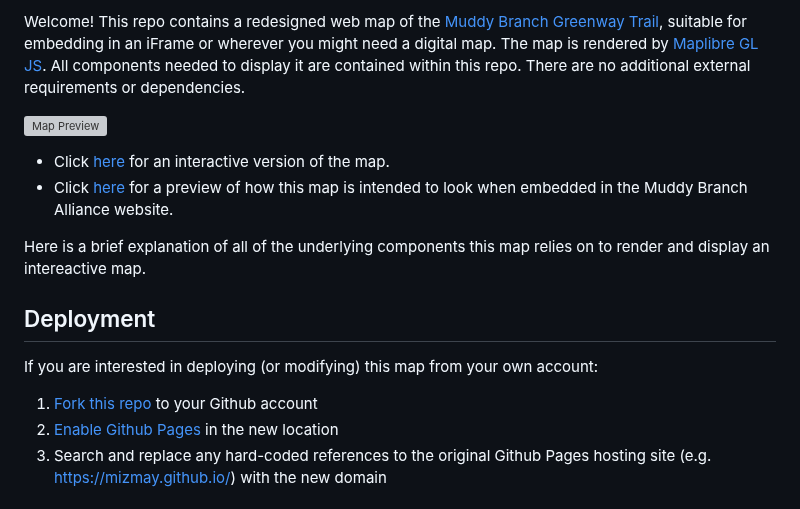
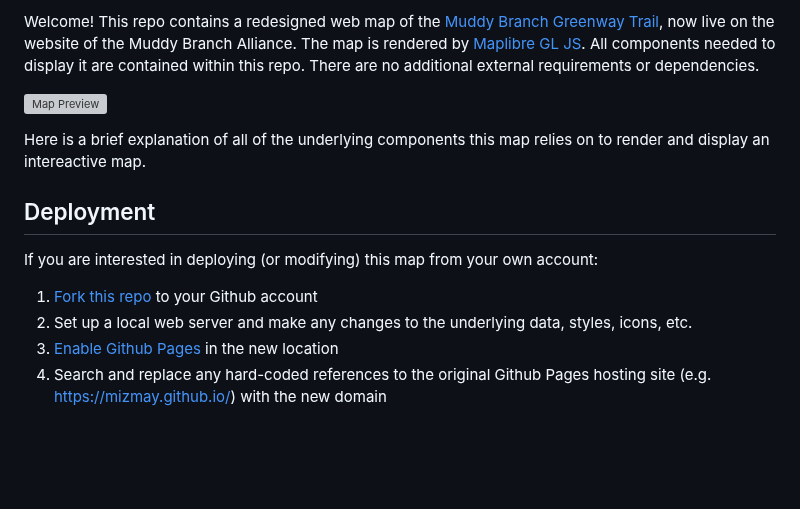
Before and after one commit to Muddy-Branch-Alliance/muddy_branch_maps, a Markdown page: README.md, the part around the change. Drawn GitHub-style; blank space fills up the shorter version; grey boxes are pictures that could not be loaded.

Commit message:
Update README.md to reflect map has been deployed

```diff
--- a/README.md
+++ b/README.md
@@ -1,10 +1,7 @@
 
-Welcome! This repo contains a redesigned web map of the [Muddy Branch Greenway Trail](https://muddybranch.org/maps/), suitable for embedding in an iFrame or wherever you might need a digital map. The map is rendered by [Maplibre GL JS](https://maplibre.org/maplibre-gl-js/docs/). All components needed to display it are contained within this repo. There are no additional external requirements or dependencies.
+Welcome! This repo contains a redesigned web map of the [Muddy Branch Greenway Trail](https://muddybranch.org/trail/), now live on the website of the Muddy Branch Alliance. The map is rendered by [Maplibre GL JS](https://maplibre.org/maplibre-gl-js/docs/). All components needed to display it are contained within this repo. There are no additional external requirements or dependencies.
 
 ![Map Preview](Muddy_Branch_Greenway_Trail_Map.png)
-
-- Click [here](https://mizmay.github.io/muddy_branch_maps/) for an interactive version of the map.
-- Click [here](https://mizmay.github.io/muddy_branch_maps/muddy_branch_trail.html) for a preview of how this map is intended to look when embedded in the Muddy Branch Alliance website.
 
 Here is a brief explanation of all of the underlying components this map relies on to render and display an intereactive map.
 
@@ -13,6 +10,7 @@ Here is a brief explanation of all of the underlying components this map relies
 If you are interested in deploying (or modifying) this map from your own account:
 
 1. [Fork this repo](https://docs.github.com/en/pull-requests/collaborating-with-pull-requests/working-with-forks/fork-a-repo#forking-a-repository) to your Github account
+2. Set up a local web server and make any changes to the underlying data, styles, icons, etc.
 3. [Enable Github Pages](https://docs.github.com/en/pages/getting-started-with-github-pages/creating-a-github-pages-site#creating-your-site) in the new location
 4. Search and replace any hard-coded references to the original Github Pages hosting site (e.g. https://mizmay.github.io/) with the new domain
 
```
